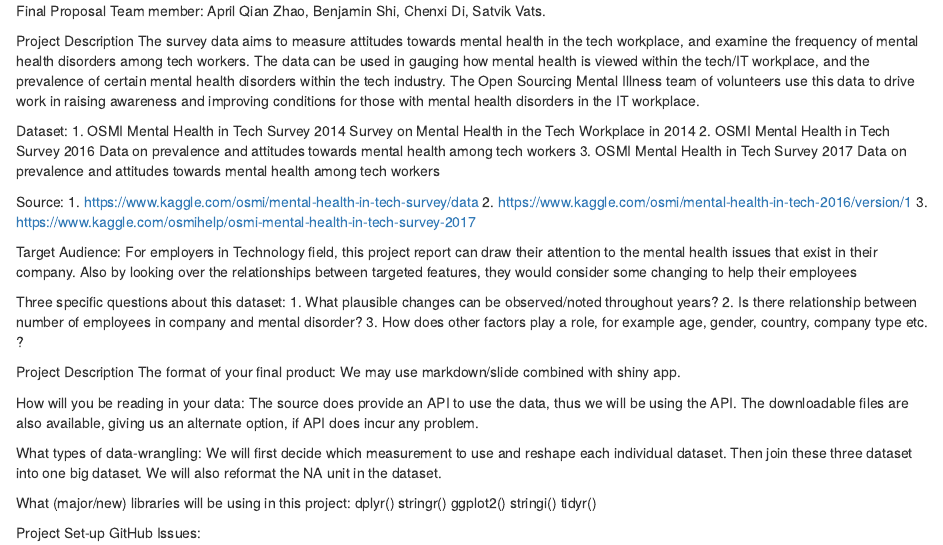
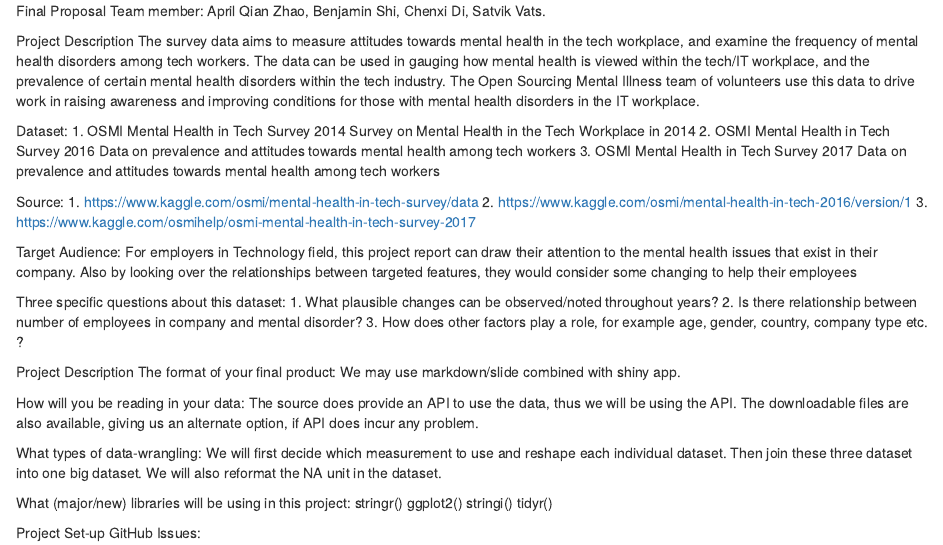
Before and after one commit to ablepie/info201au-final-project, an R Markdown document (project-proposal.rmd): the page in a window 1100 px wide, from its top. Rendered offline with R 4.5, knitr and Pandoc, with nearby package versions.

Commit message:
Update lib

```diff
--- a/project-proposal.rmd
+++ b/project-proposal.rmd
@@ -37,7 +37,6 @@ What types of data-wrangling:
 We will first decide which measurement to use and reshape each individual dataset. Then join these three dataset into one big dataset. We will also reformat the NA unit in the dataset.
 
 What (major/new) libraries will be using in this project:
-dplyr()
 stringr()
 ggplot2()
 stringi()
```
